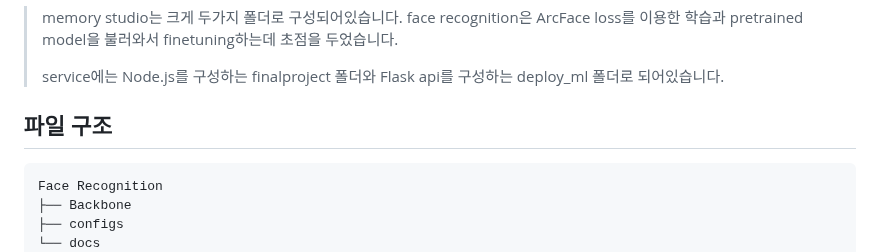
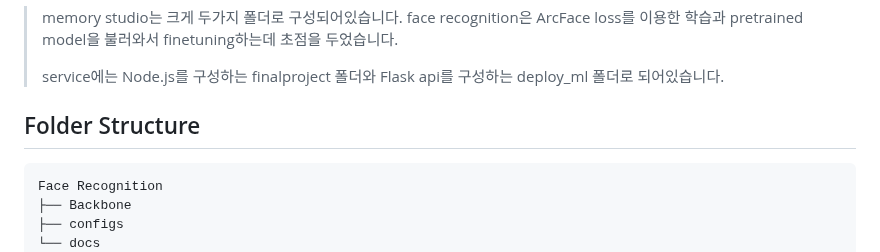
Before and after one commit to boostcampaitech5/level3_cv_finalproject-cv-14, a Markdown page: README.md, the part around one of its changes. Drawn GitHub-style.

````diff
--- a/README.md
+++ b/README.md
@@ -26,7 +26,7 @@
 >
 > service에는 Node.js를 구성하는 finalproject 폴더와 Flask api를 구성하는 deploy_ml 폴더로 되어있습니다.
 >
-## 파일 구조
+## Folder Structure
 ```
 Face Recognition
 ├── Backbone
````
Also changed, not shown: other parts of README.md (+1 -0 lines).
